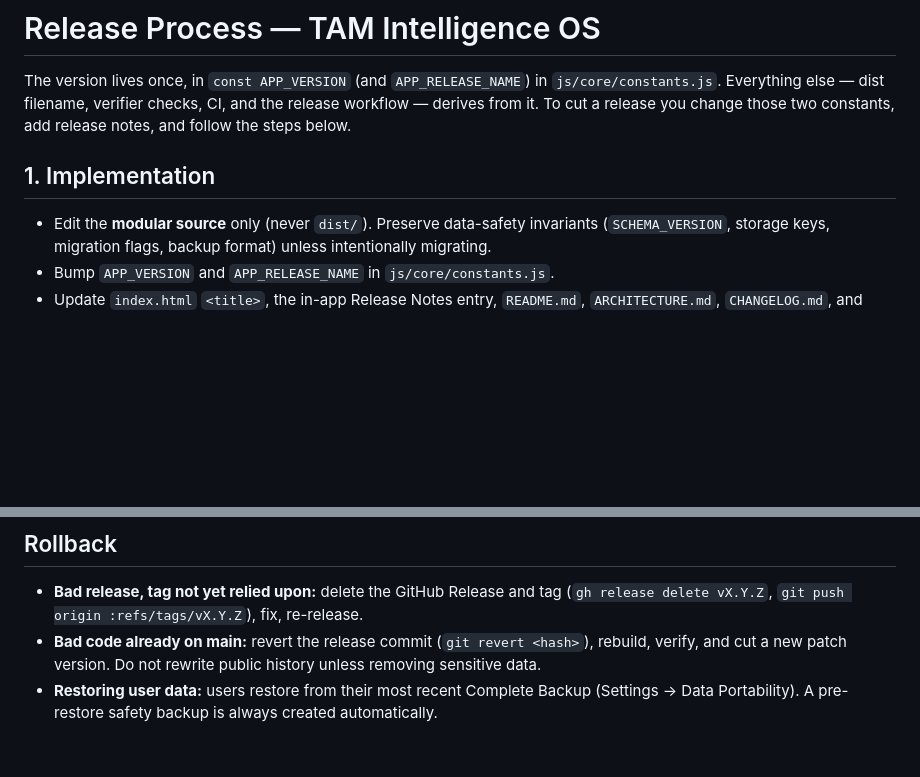
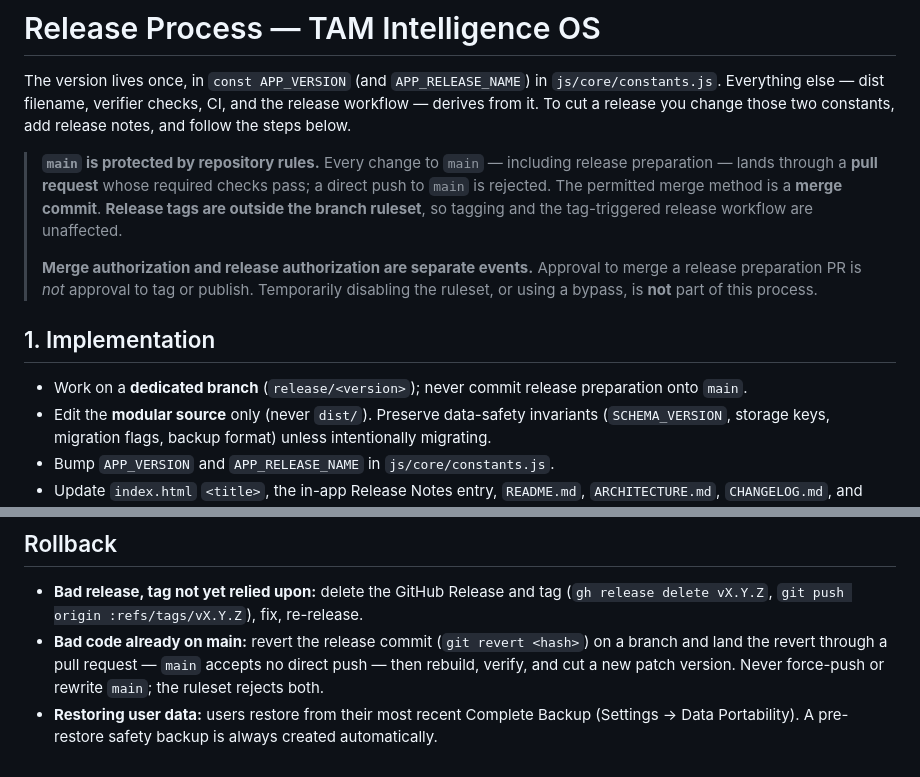
Before and after one commit to fanoryu/TAM-Intelligence-OS, a Markdown page: docs/RELEASE-PROCESS.md, 2 parts joined by grey strips. Drawn GitHub-style; blank space fills up the shorter version.

```diff
--- a/docs/RELEASE-PROCESS.md
+++ b/docs/RELEASE-PROCESS.md
@@ -5,7 +5,17 @@ The version lives once, in `const APP_VERSION` (and `APP_RELEASE_NAME`) in
 workflow — derives from it. To cut a release you change those two constants, add release notes, and
 follow the steps below.
 
+> **`main` is protected by repository rules.** Every change to `main` — including release preparation
+> — lands through a **pull request** whose required checks pass; a direct push to `main` is rejected.
+> The permitted merge method is a **merge commit**. **Release tags are outside the branch ruleset**, so
+> tagging and the tag-triggered release workflow are unaffected.
+>
+> **Merge authorization and release authorization are separate events.** Approval to merge a release
+> preparation PR is *not* approval to tag or publish. Temporarily disabling the ruleset, or using a
+> bypass, is **not** part of this process.
+
 ## 1. Implementation
+- Work on a **dedicated branch** (`release/<version>`); never commit release preparation onto `main`.
 - Edit the **modular source** only (never `dist/`). Preserve data-safety invariants
   (`SCHEMA_VERSION`, storage keys, migration flags, backup format) unless intentionally migrating.
 - Bump `APP_VERSION` and `APP_RELEASE_NAME` in `js/core/constants.js`.
@@ -77,7 +120,8 @@ commit hash, tag, release URL, asset name, CI status, branch, and working-tree s
 ## Rollback
 - **Bad release, tag not yet relied upon:** delete the GitHub Release and tag
   (`gh release delete vX.Y.Z`, `git push origin :refs/tags/vX.Y.Z`), fix, re-release.
-- **Bad code already on main:** revert the release commit (`git revert <hash>`), rebuild, verify,
-  and cut a new patch version. Do not rewrite public history unless removing sensitive data.
+- **Bad code already on main:** revert the release commit (`git revert <hash>`) on a branch and land
+  the revert through a pull request — `main` accepts no direct push — then rebuild, verify, and cut a
+  new patch version. Never force-push or rewrite `main`; the ruleset rejects both.
 - **Restoring user data:** users restore from their most recent Complete Backup (Settings → Data
   Portability). A pre-restore safety backup is always created automatically.
```
Also changed, not shown: other parts of docs/RELEASE-PROCESS.md (+45 -12 lines).
